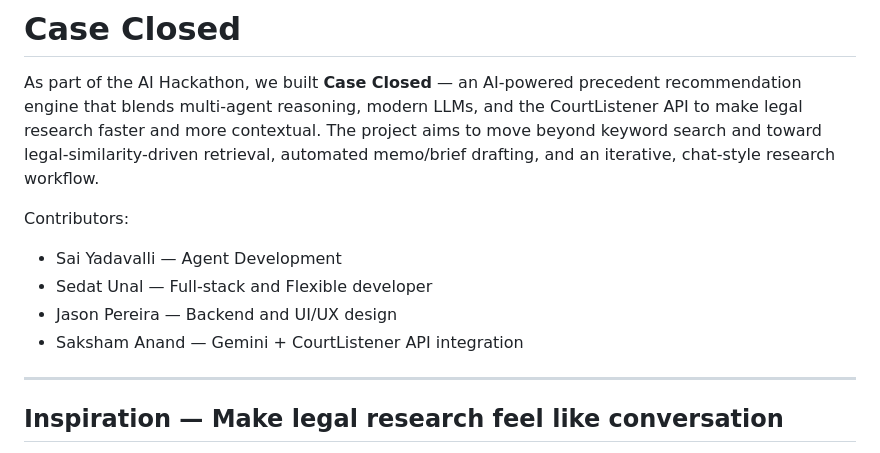
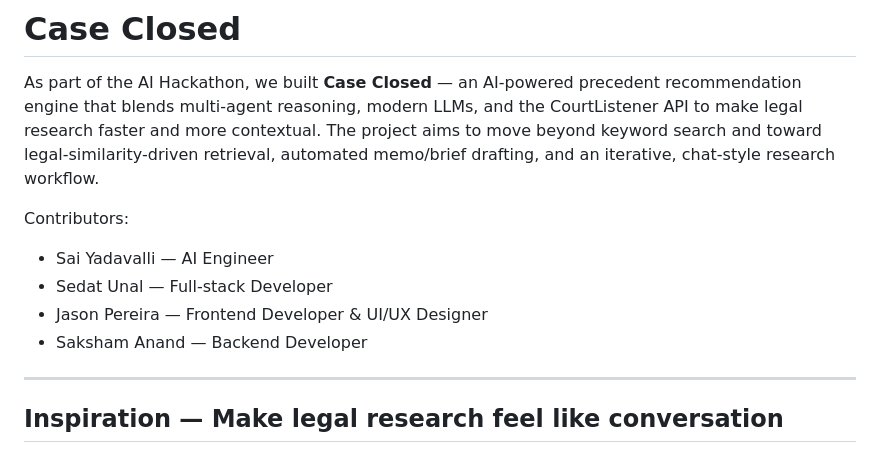
Before and after one commit to SakshamA8/caseclosed, a Markdown page: README.md, the part around the change. GitHub-like rendering.

Commit message:
Revise contributor roles in README
Updated contributor roles in README.md for clarity.

```diff
--- a/README.md
+++ b/README.md
@@ -4,10 +4,10 @@ As part of the AI Hackathon, we built **Case Closed** — an AI-powered preceden
 
 Contributors:
 
-- Sai Yadavalli — Agent Development
-- Sedat Unal — Full-stack and Flexible developer
-- Jason Pereira — Backend and UI/UX design
-- Saksham Anand — Gemini + CourtListener API integration
+- Sai Yadavalli — AI Engineer
+- Sedat Unal — Full-stack Developer
+- Jason Pereira — Frontend Developer & UI/UX Designer
+- Saksham Anand — Backend Developer
 
 ---
 
```
